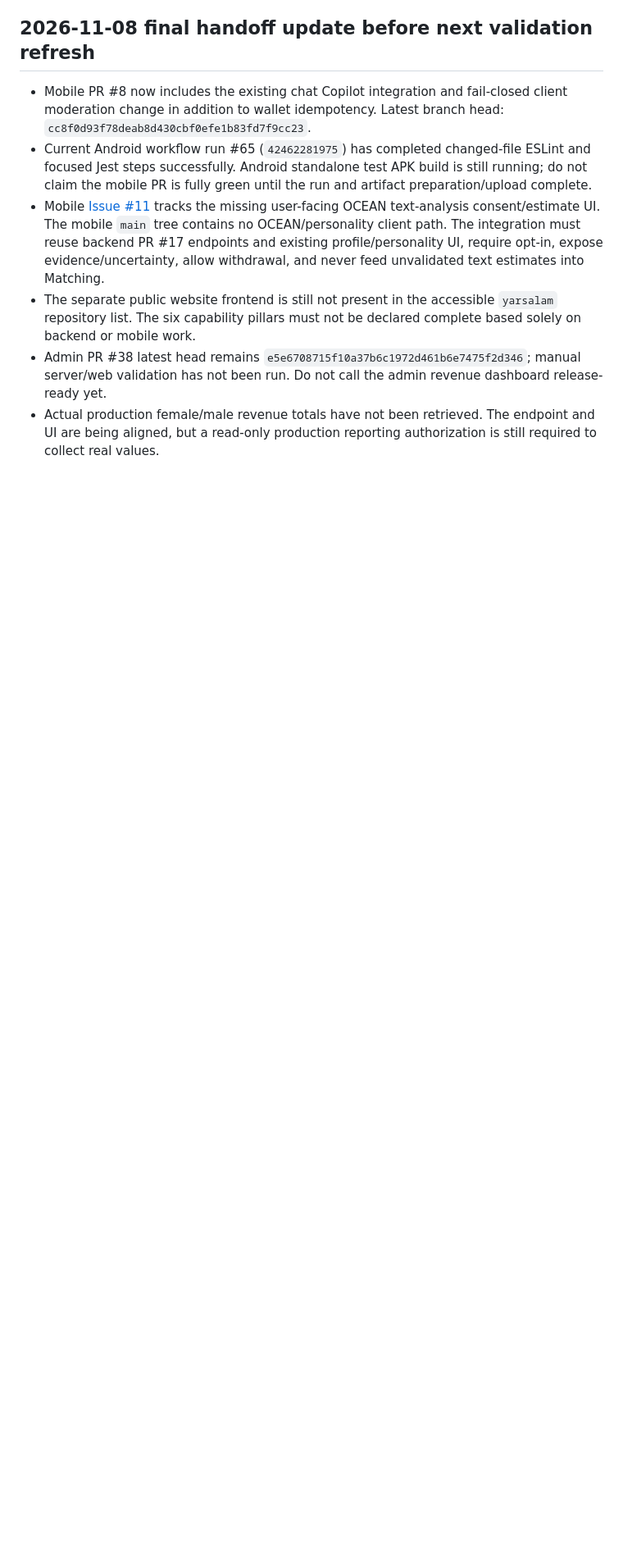
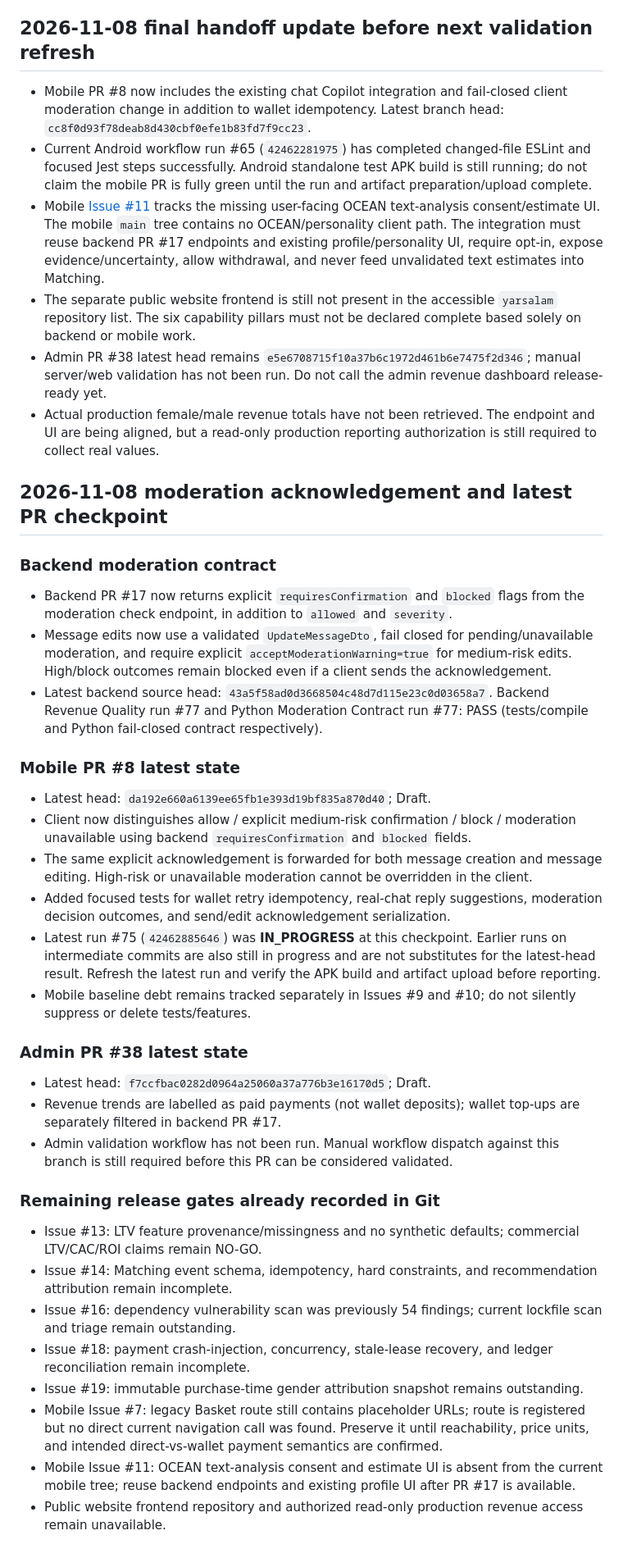
Before and after one commit to yarsalam/mobApp, a Markdown page: docs/AI_PLATFORM_RELEASE_HANDOFF.md, the part around the change. Shown at 82% size. GitHub-like rendering; blank space fills up the shorter version.

Commit message:
docs: record moderation acknowledgement and release gates

```diff
--- a/docs/AI_PLATFORM_RELEASE_HANDOFF.md
+++ b/docs/AI_PLATFORM_RELEASE_HANDOFF.md
@@ -223,3 +223,34 @@ Start by reading this file and `docs/AI_PLATFORM_COMPLETION_PLAN.md`, then refre
 - The separate public website frontend is still not present in the accessible `yarsalam` repository list. The six capability pillars must not be declared complete based solely on backend or mobile work.
 - Admin PR #38 latest head remains `e5e6708715f10a37b6c1972d461b6e7475f2d346`; manual server/web validation has not been run. Do not call the admin revenue dashboard release-ready yet.
 - Actual production female/male revenue totals have not been retrieved. The endpoint and UI are being aligned, but a read-only production reporting authorization is still required to collect real values.
+
+
+## 2026-11-08 moderation acknowledgement and latest PR checkpoint
+
+### Backend moderation contract
+- Backend PR #17 now returns explicit `requiresConfirmation` and `blocked` flags from the moderation check endpoint, in addition to `allowed` and `severity`.
+- Message edits now use a validated `UpdateMessageDto`, fail closed for pending/unavailable moderation, and require explicit `acceptModerationWarning=true` for medium-risk edits. High/block outcomes remain blocked even if a client sends the acknowledgement.
+- Latest backend source head: `43a5f58ad0d3668504c48d7d115e23c0d03658a7`. Backend Revenue Quality run #77 and Python Moderation Contract run #77: PASS (tests/compile and Python fail-closed contract respectively).
+
+### Mobile PR #8 latest state
+- Latest head: `da192e660a6139ee65fb1e393d19bf835a870d40`; Draft.
+- Client now distinguishes allow / explicit medium-risk confirmation / block / moderation unavailable using backend `requiresConfirmation` and `blocked` fields.
+- The same explicit acknowledgement is forwarded for both message creation and message editing. High-risk or unavailable moderation cannot be overridden in the client.
+- Added focused tests for wallet retry idempotency, real-chat reply suggestions, moderation decision outcomes, and send/edit acknowledgement serialization.
+- Latest run #75 (`42462885646`) was **IN_PROGRESS** at this checkpoint. Earlier runs on intermediate commits are also still in progress and are not substitutes for the latest-head result. Refresh the latest run and verify the APK build and artifact upload before reporting.
+- Mobile baseline debt remains tracked separately in Issues #9 and #10; do not silently suppress or delete tests/features.
+
+### Admin PR #38 latest state
+- Latest head: `f7ccfbac0282d0964a25060a37a776b3e16170d5`; Draft.
+- Revenue trends are labelled as paid payments (not wallet deposits); wallet top-ups are separately filtered in backend PR #17.
+- Admin validation workflow has not been run. Manual workflow dispatch against this branch is still required before this PR can be considered validated.
+
+### Remaining release gates already recorded in Git
+- Issue #13: LTV feature provenance/missingness and no synthetic defaults; commercial LTV/CAC/ROI claims remain NO-GO.
+- Issue #14: Matching event schema, idempotency, hard constraints, and recommendation attribution remain incomplete.
+- Issue #16: dependency vulnerability scan was previously 54 findings; current lockfile scan and triage remain outstanding.
+- Issue #18: payment crash-injection, concurrency, stale-lease recovery, and ledger reconciliation remain incomplete.
+- Issue #19: immutable purchase-time gender attribution snapshot remains outstanding.
+- Mobile Issue #7: legacy Basket route still contains placeholder URLs; route is registered but no direct current navigation call was found. Preserve it until reachability, price units, and intended direct-vs-wallet payment semantics are confirmed.
+- Mobile Issue #11: OCEAN text-analysis consent and estimate UI is absent from the current mobile tree; reuse backend endpoints and existing profile UI after PR #17 is available.
+- Public website frontend repository and authorized read-only production revenue access remain unavailable.
```
